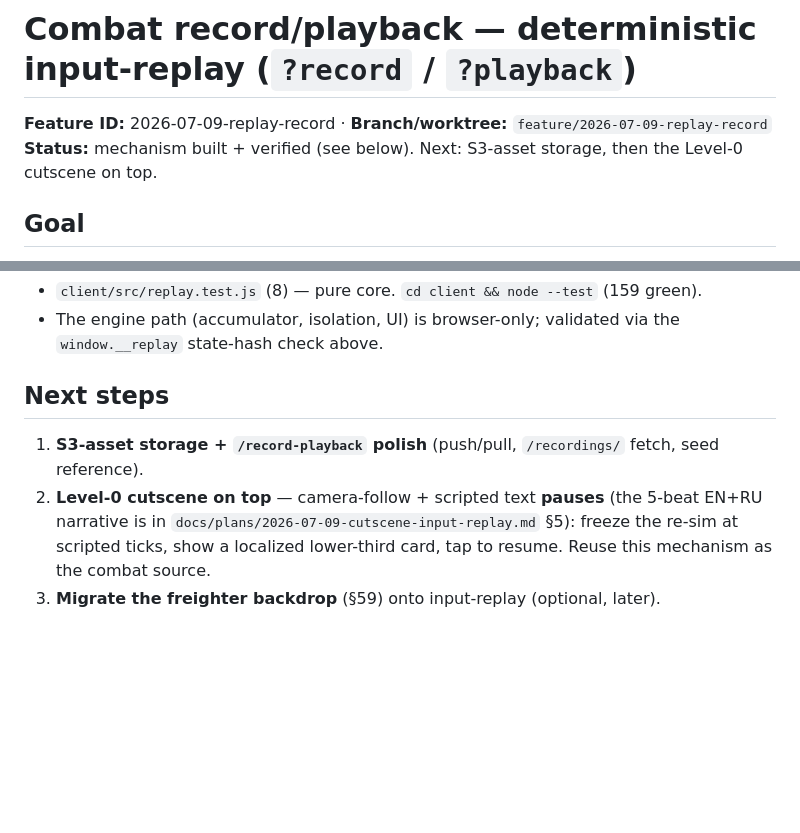
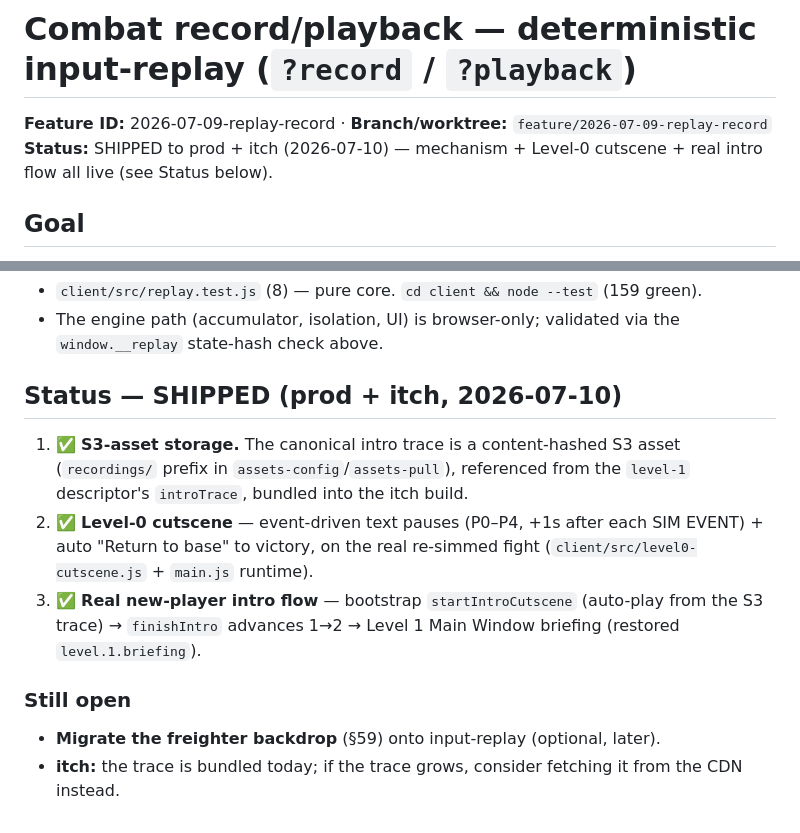
Before and after one commit to konbagaiev/space_game, a Markdown page: docs/plans/2026-07-09-replay-record.md, 2 parts joined by grey strips. GitHub-like rendering; blank space fills up the shorter version.

Commit message:
docs: reflect the SHIPPED intro flow (S3 trace + Level 1 briefing) in SUMMARY/DECISIONS/brief
The intro cutscene + S3 storage + Level 1 briefing landed live (prod + itch);
update the docs that still called S3/the intro "planned/pending":
- SUMMARY: bump Updated to 2026-07-10, describe the auto-cutscene → advance →
  Level 1 briefing flow, and mark the canonical trace as a shipped S3 asset.
- DECISIONS §62: S3 pipeline done (recordings/ prefix + introTrace + itch bundle).
- brief: Status = SHIPPED; next-steps checklist updated.

Co-Authored-By: Claude Opus 4.8 (1M context) <noreply@anthropic.com>

```diff
--- a/docs/plans/2026-07-09-replay-record.md
+++ b/docs/plans/2026-07-09-replay-record.md
@@ -1,7 +1,7 @@
 # Combat record/playback — deterministic input-replay (`?record` / `?playback`)
 
 **Feature ID:** 2026-07-09-replay-record · **Branch/worktree:** `feature/2026-07-09-replay-record`
-**Status:** mechanism built + verified (see below). Next: S3-asset storage, then the Level-0 cutscene on top.
+**Status:** SHIPPED to prod + itch (2026-07-10) — mechanism + Level-0 cutscene + real intro flow all live (see Status below).
 
 ## Goal
 
@@ -73,10 +73,16 @@ same-browser dev loop). **Next:** wire an `assets-*`-style push/pull for `record
 - The engine path (accumulator, isolation, UI) is browser-only; validated via the `window.__replay` state-hash
   check above.
 
-## Next steps
+## Status — SHIPPED (prod + itch, 2026-07-10)
 
-1. **S3-asset storage + `/record-playback` polish** (push/pull, `/recordings/` fetch, seed reference).
-2. **Level-0 cutscene on top** — camera-follow + scripted text **pauses** (the 5-beat EN+RU narrative is in
-   `docs/plans/2026-07-09-cutscene-input-replay.md` §5): freeze the re-sim at scripted ticks, show a localized
-   lower-third card, tap to resume. Reuse this mechanism as the combat source.
-3. **Migrate the freighter backdrop** (§59) onto input-replay (optional, later).
+1. ✅ **S3-asset storage.** The canonical intro trace is a content-hashed S3 asset (`recordings/` prefix in
+   `assets-config`/`assets-pull`), referenced from the `level-1` descriptor's `introTrace`, bundled into the
+   itch build.
+2. ✅ **Level-0 cutscene** — event-driven text pauses (P0–P4, +1s after each SIM EVENT) + auto "Return to
+   base" to victory, on the real re-simmed fight (`client/src/level0-cutscene.js` + `main.js` runtime).
+3. ✅ **Real new-player intro flow** — bootstrap `startIntroCutscene` (auto-play from the S3 trace) →
+   `finishIntro` advances 1→2 → Level 1 Main Window briefing (restored `level.1.briefing`).
+
+### Still open
+- **Migrate the freighter backdrop** (§59) onto input-replay (optional, later).
+- **itch:** the trace is bundled today; if the trace grows, consider fetching it from the CDN instead.
```
Also changed, not shown: docs/DECISIONS.md (+3 -1 lines), docs/SUMMARY.md (+2 -2 lines).
